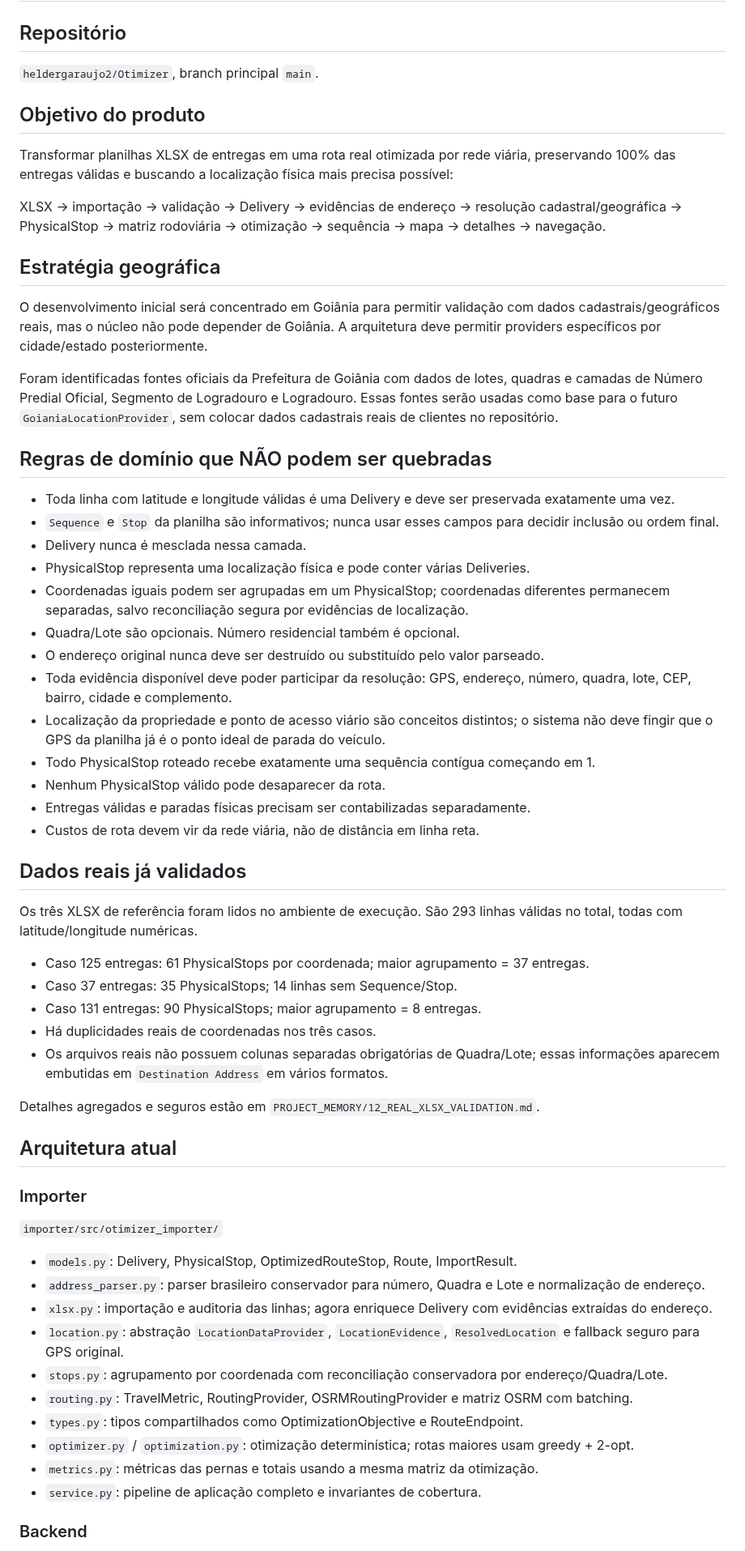
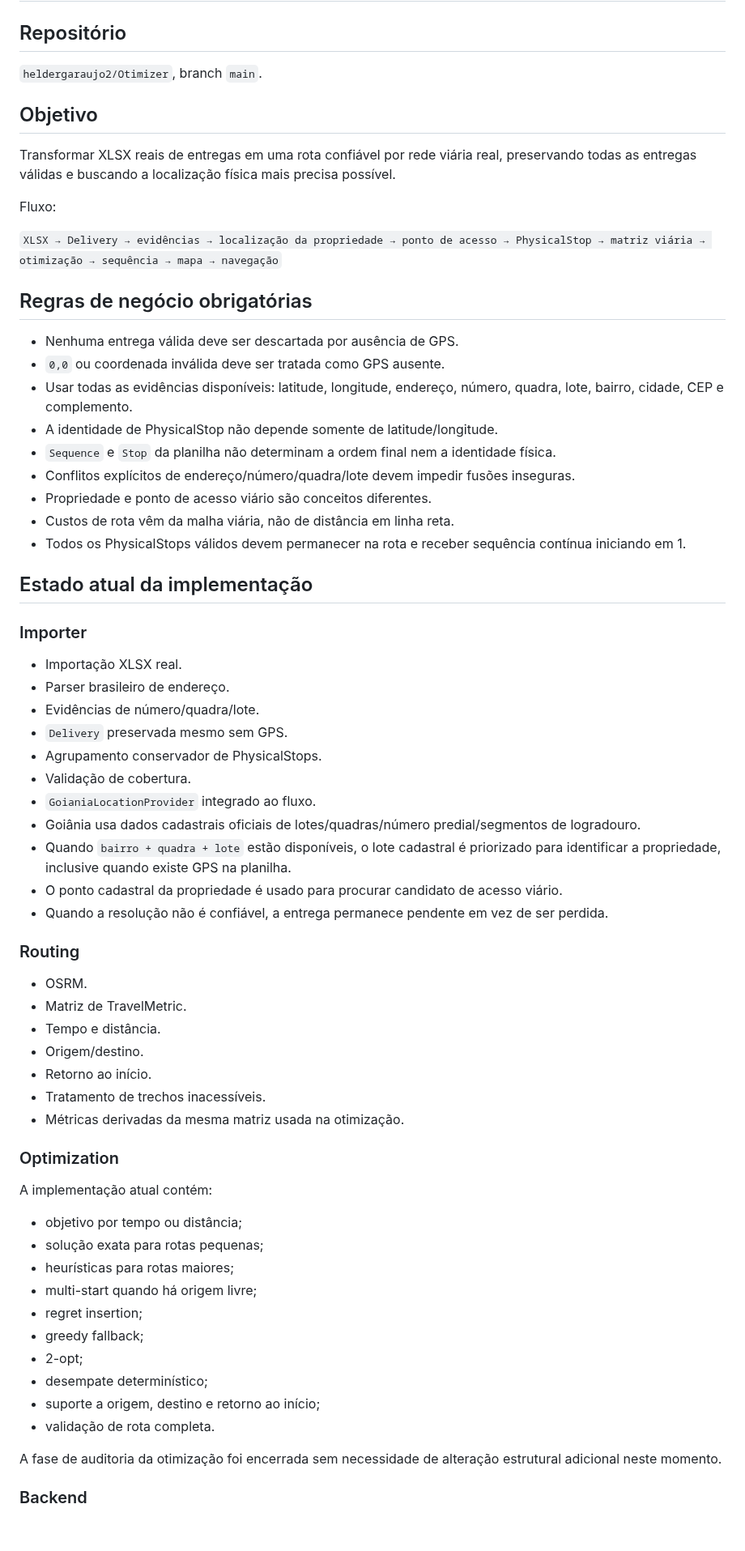
Before and after one commit to heldergaraujo2/Otimizer, a Markdown page: PROJECT_MEMORY/11_HANDOFF.md, the part around one of its changes. Shown at 81% size. GitHub-like rendering; blank space fills up the shorter version.

Commit message:
docs: refresh project handoff and current state

```diff
--- a/PROJECT_MEMORY/11_HANDOFF.md
+++ b/PROJECT_MEMORY/11_HANDOFF.md
@@ -2,64 +2,70 @@
 
 ## Repositório
 
-`heldergaraujo2/Otimizer`, branch principal `main`.
+`heldergaraujo2/Otimizer`, branch `main`.
 
-## Objetivo do produto
+## Objetivo
 
-Transformar planilhas XLSX de entregas em uma rota real otimizada por rede viária, preservando 100% das entregas válidas e buscando a localização física mais precisa possível:
+Transformar XLSX reais de entregas em uma rota confiável por rede viária real, preservando todas as entregas válidas e buscando a localização física mais precisa possível.
 
-XLSX -> importação -> validação -> Delivery -> evidências de endereço -> resolução cadastral/geográfica -> PhysicalStop -> matriz rodoviária -> otimização -> sequência -> mapa -> detalhes -> navegação.
+Fluxo:
 
-## Estratégia geográfica
+`XLSX → Delivery → evidências → localização da propriedade → ponto de acesso → PhysicalStop → matriz viária → otimização → sequência → mapa → navegação`
 
-O desenvolvimento inicial será concentrado em Goiânia para permitir validação com dados cadastrais/geográficos reais, mas o núcleo não pode depender de Goiânia. A arquitetura deve permitir providers específicos por cidade/estado posteriormente.
+## Regras de negócio obrigatórias
 
-Foram identificadas fontes oficiais da Prefeitura de Goiânia com dados de lotes, quadras e camadas de Número Predial Oficial, Segmento de Logradouro e Logradouro. Essas fontes serão usadas como base para o futuro `GoianiaLocationProvider`, sem colocar dados cadastrais reais de clientes no repositório.
+- Nenhuma entrega válida deve ser descartada por ausência de GPS.
+- `0,0` ou coordenada inválida deve ser tratada como GPS ausente.
+- Usar todas as evidências disponíveis: latitude, longitude, endereço, número, quadra, lote, bairro, cidade, CEP e complemento.
+- A identidade de PhysicalStop não depende somente de latitude/longitude.
+- `Sequence` e `Stop` da planilha não determinam a ordem final nem a identidade física.
+- Conflitos explícitos de endereço/número/quadra/lote devem impedir fusões inseguras.
+- Propriedade e ponto de acesso viário são conceitos diferentes.
+- Custos de rota vêm da malha viária, não de distância em linha reta.
+- Todos os PhysicalStops válidos devem permanecer na rota e receber sequência contínua iniciando em 1.
 
-## Regras de domínio que NÃO podem ser quebradas
-
-- Toda linha com latitude e longitude válidas é uma Delivery e deve ser preservada exatamente uma vez.
-- `Sequence` e `Stop` da planilha são informativos; nunca usar esses campos para decidir inclusão ou ordem final.
-- Delivery nunca é mesclada nessa camada.
-- PhysicalStop representa uma localização física e pode conter várias Deliveries.
-- Coordenadas iguais podem ser agrupadas em um PhysicalStop; coordenadas diferentes permanecem separadas, salvo reconciliação segura por evidências de localização.
-- Quadra/Lote são opcionais. Número residencial também é opcional.
-- O endereço original nunca deve ser destruído ou substituído pelo valor parseado.
-- Toda evidência disponível deve poder participar da resolução: GPS, endereço, número, quadra, lote, CEP, bairro, cidade e complemento.
-- Localização da propriedade e ponto de acesso viário são conceitos distintos; o sistema não deve fingir que o GPS da planilha já é o ponto ideal de parada do veículo.
-- Todo PhysicalStop roteado recebe exatamente uma sequência contígua começando em 1.
-- Nenhum PhysicalStop válido pode desaparecer da rota.
-- Entregas válidas e paradas físicas precisam ser contabilizadas separadamente.
-- Custos de rota devem vir da rede viária, não de distância em linha reta.
-
-## Dados reais já validados
-
-Os três XLSX de referência foram lidos no ambiente de execução. São 293 linhas válidas no total, todas com latitude/longitude numéricas.
-
-- Caso 125 entregas: 61 PhysicalStops por coordenada; maior agrupamento = 37 entregas.
-- Caso 37 entregas: 35 PhysicalStops; 14 linhas sem Sequence/Stop.
-- Caso 131 entregas: 90 PhysicalStops; maior agrupamento = 8 entregas.
-- Há duplicidades reais de coordenadas nos três casos.
-- Os arquivos reais não possuem colunas separadas obrigatórias de Quadra/Lote; essas informações aparecem embutidas em `Destination Address` em vários formatos.
-
-Detalhes agregados e seguros estão em `PROJECT_MEMORY/12_REAL_XLSX_VALIDATION.md`.
-
-## Arquitetura atual
+## Estado atual da implementação
 
 ### Importer
 
-`importer/src/otimizer_importer/`
+- Importação XLSX real.
+- Parser brasileiro de endereço.
+- Evidências de número/quadra/lote.
+- `Delivery` preservada mesmo sem GPS.
+- Agrupamento conservador de PhysicalStops.
+- Validação de cobertura.
+- `GoianiaLocationProvider` integrado ao fluxo.
+- Goiânia usa dados cadastrais oficiais de lotes/quadras/número predial/segmentos de logradouro.
+- Quando `bairro + quadra + lote` estão disponíveis, o lote cadastral é priorizado para identificar a propriedade, inclusive quando existe GPS na planilha.
+- O ponto cadastral da propriedade é usado para procurar candidato de acesso viário.
+- Quando a resolução não é confiável, a entrega permanece pendente em vez de ser perdida.
 
-- `models.py`: Delivery, PhysicalStop, OptimizedRouteStop, Route, ImportResult.
-- `address_parser.py`: parser brasileiro conservador para número, Quadra e Lote e normalização de endereço.
-- `xlsx.py`: importação e auditoria das linhas; agora enriquece Delivery com evidências extraídas do endereço.
-- `location.py`: abstração `LocationDataProvider`, `LocationEvidence`, `ResolvedLocation` e fallback seguro para GPS original.
-- `stops.py`: agrupamento por coordenada com reconciliação conservadora por endereço/Quadra/Lote.
-- `routing.py`: TravelMetric, RoutingProvider, OSRMRoutingProvider e matriz OSRM com batching.
-- `types.py`: tipos compartilhados como OptimizationObjective e RouteEndpoint.
-- `optimizer.py` / `optimization.py`: otimização determinística; rotas maiores usam greedy + 2-opt.
-- `metrics.py`: métricas das pernas e totais usando a mesma matriz da otimização.
-- `service.py`: pipeline de aplicação completo e invariantes de cobertura.
+### Routing
+
+- OSRM.
+- Matriz de TravelMetric.
+- Tempo e distância.
+- Origem/destino.
+- Retorno ao início.
+- Tratamento de trechos inacessíveis.
+- Métricas derivadas da mesma matriz usada na otimização.
+
+### Optimization
+
+A implementação atual contém:
+
+- objetivo por tempo ou distância;
+- solução exata para rotas pequenas;
+- heurísticas para rotas maiores;
+- multi-start quando há origem livre;
+- regret insertion;
+- greedy fallback;
+- 2-opt;
+- desempate determinístico;
+- suporte a origem, destino e retorno ao início;
+- validação de rota completa.
+
+A fase de auditoria da otimização foi encerrada sem necessidade de alteração estrutural adicional neste momento.
 
 ### Backend
 
```
Also changed, not shown: other parts of PROJECT_MEMORY/11_HANDOFF.md (+89 -43 lines).
